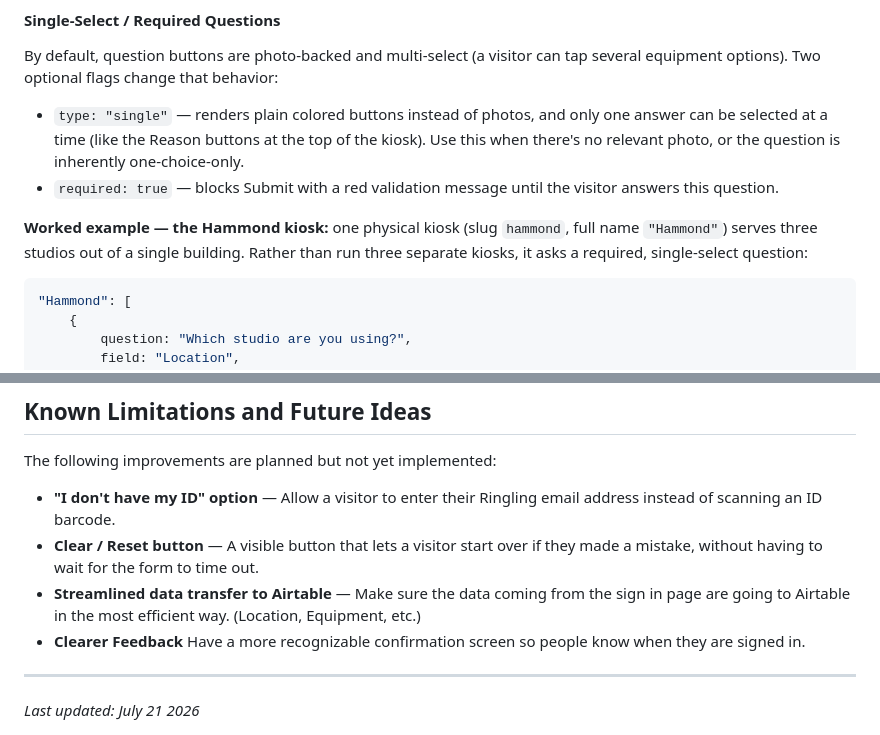
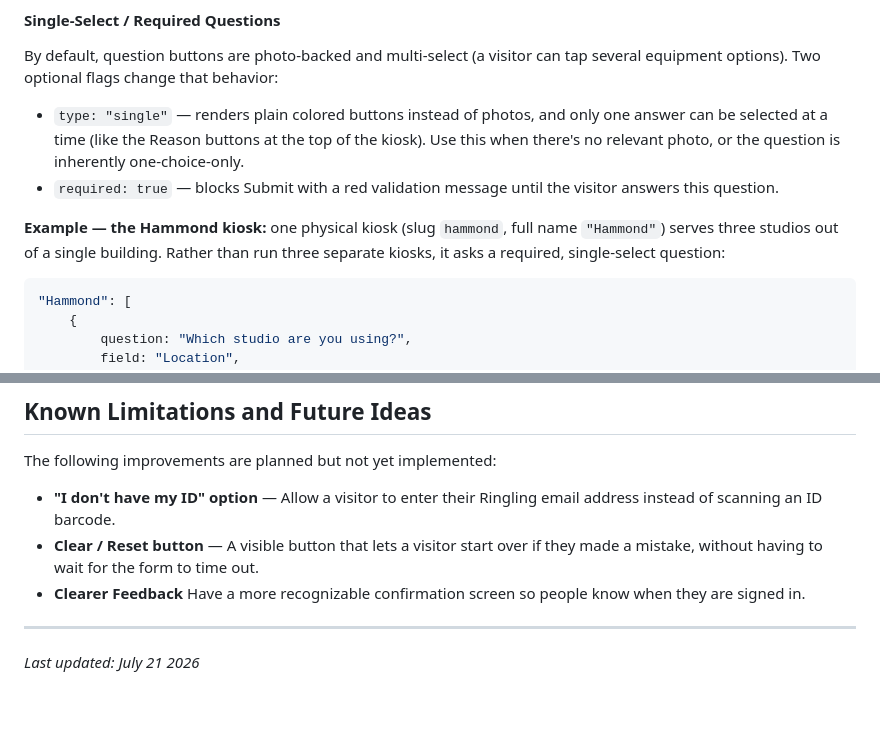
Before and after one commit to ringlingmakerspace/signInKiosk, a Markdown page: documentation.md, 2 parts joined by grey strips. Rendered like a GitHub page; blank space fills up the shorter version.

````diff
--- a/documentation.md
+++ b/documentation.md
@@ -161,7 +163,7 @@ By default, question buttons are photo-backed and multi-select (a visitor can ta
 - `type: "single"` — renders plain colored buttons instead of photos, and only one answer can be selected at a time (like the Reason buttons at the top of the kiosk). Use this when there's no relevant photo, or the question is inherently one-choice-only.
 - `required: true` — blocks Submit with a red validation message until the visitor answers this question.
 
-**Worked example — the Hammond kiosk:** one physical kiosk (slug `hammond`, full name `"Hammond"`) serves three studios out of a single building. Rather than run three separate kiosks, it asks a required, single-select question:
+**Example — the Hammond kiosk:** one physical kiosk (slug `hammond`, full name `"Hammond"`) serves three studios out of a single building. Rather than run three separate kiosks, it asks a required, single-select question:
 
 ```js
 "Hammond": [
@@ -308,7 +310,6 @@ The following improvements are planned but not yet implemented:
 
 - **"I don't have my ID" option** — Allow a visitor to enter their Ringling email address instead of scanning an ID barcode.
 - **Clear / Reset button** — A visible button that lets a visitor start over if they made a mistake, without having to wait for the form to time out.
-- **Streamlined data transfer to Airtable** — Make sure the data coming from the sign in page are going to Airtable in the most efficient way. (Location, Equipment, etc.)
 - **Clearer Feedback** Have a more recognizable confirmation screen so people know when they are signed in.
 
 ---
````
Also changed, not shown: other parts of documentation.md (+14 -12 lines).
